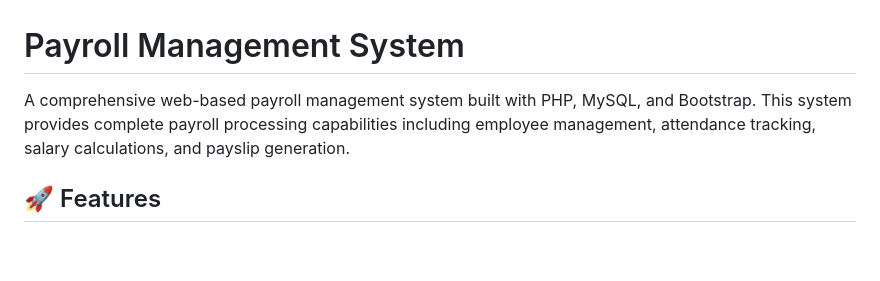
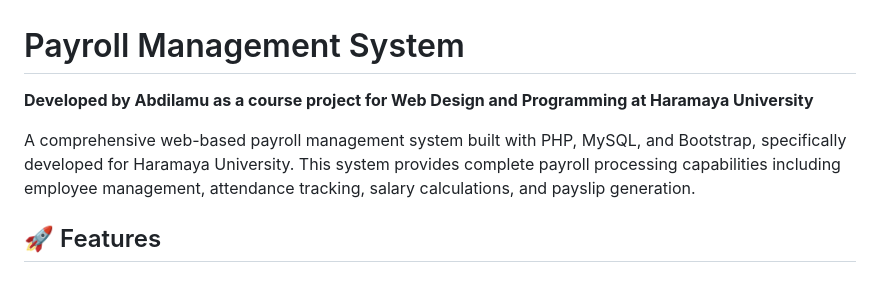
Before and after one commit to abdilamu/payroll-management-system, a Markdown page: README.md, the part around the change. Drawn GitHub-style; blank space fills up the shorter version.

Commit message:
Update README.md to clarify project was developed for Haramaya University

```diff
--- a/README.md
+++ b/README.md
@@ -1,6 +1,8 @@
 # Payroll Management System
 
-A comprehensive web-based payroll management system built with PHP, MySQL, and Bootstrap. This system provides complete payroll processing capabilities including employee management, attendance tracking, salary calculations, and payslip generation.
+**Developed by Abdilamu as a course project for Web Design and Programming at Haramaya University**
+
+A comprehensive web-based payroll management system built with PHP, MySQL, and Bootstrap, specifically developed for Haramaya University. This system provides complete payroll processing capabilities including employee management, attendance tracking, salary calculations, and payslip generation.
 
 ## 🚀 Features
 
```
